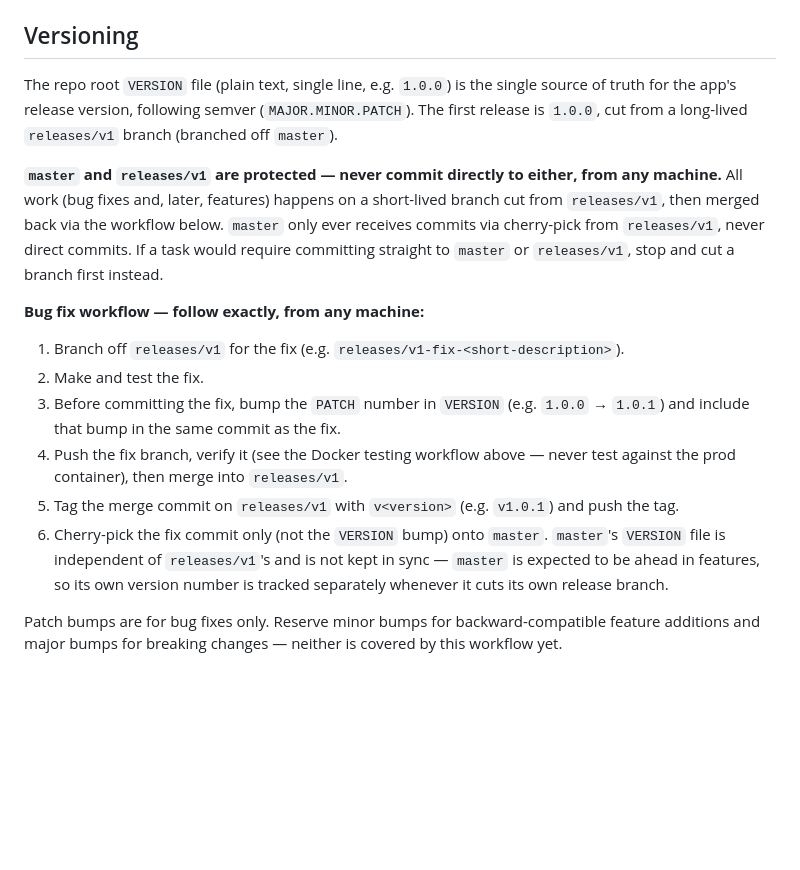
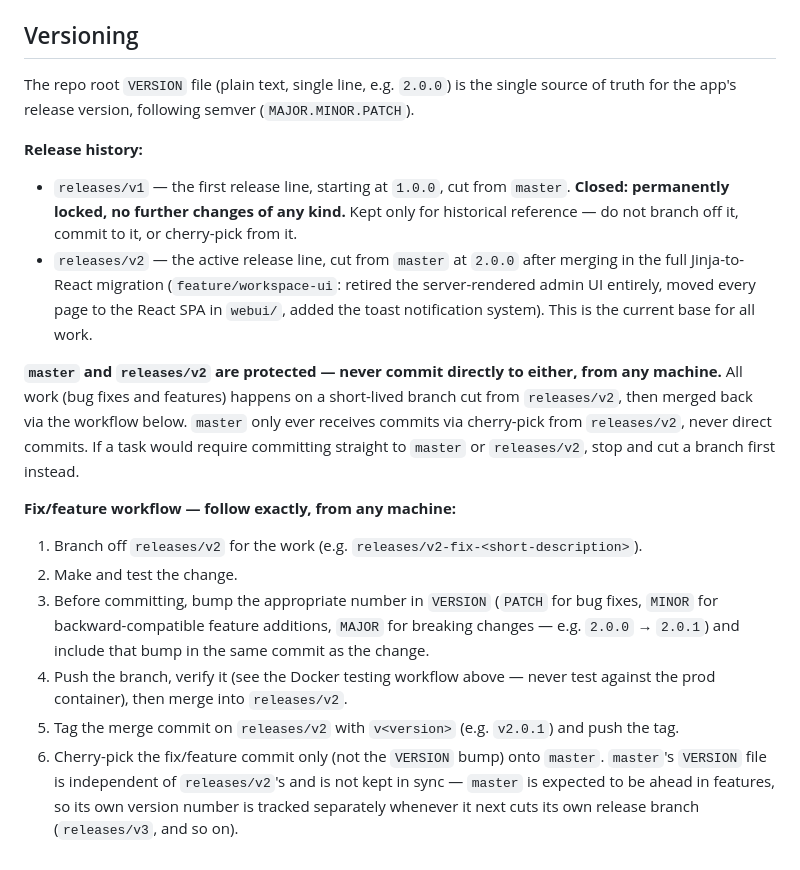
Before and after one commit to sgummalla79/knowledge, a Markdown page: CLAUDE.md, the part around the change. GitHub-like rendering; blank space fills up the shorter version.

Commit message:
Document the releases/v2 workflow; close releases/v1
releases/v1 is now permanently locked (no further changes); releases/v2 is
the active line going forward, replacing it in the branch-protection and
fix/feature workflow this file describes.

```diff
--- a/CLAUDE.md
+++ b/CLAUDE.md
@@ -239,29 +239,35 @@ verification step first. If you need to iterate quickly during development, iter
 
 ## Versioning
 
-The repo root `VERSION` file (plain text, single line, e.g. `1.0.0`) is the single source of truth
-for the app's release version, following semver (`MAJOR.MINOR.PATCH`). The first release is
-`1.0.0`, cut from a long-lived `releases/v1` branch (branched off `master`).
+The repo root `VERSION` file (plain text, single line, e.g. `2.0.0`) is the single source of truth
+for the app's release version, following semver (`MAJOR.MINOR.PATCH`).
 
-**`master` and `releases/v1` are protected — never commit directly to either, from any machine.**
-All work (bug fixes and, later, features) happens on a short-lived branch cut from `releases/v1`,
-then merged back via the workflow below. `master` only ever receives commits via cherry-pick from
-`releases/v1`, never direct commits. If a task would require committing straight to `master` or
-`releases/v1`, stop and cut a branch first instead.
+**Release history:**
+- `releases/v1` — the first release line, starting at `1.0.0`, cut from `master`. **Closed:
+  permanently locked, no further changes of any kind.** Kept only for historical reference — do
+  not branch off it, commit to it, or cherry-pick from it.
+- `releases/v2` — the active release line, cut from `master` at `2.0.0` after merging in the full
+  Jinja-to-React migration (`feature/workspace-ui`: retired the server-rendered admin UI entirely,
+  moved every page to the React SPA in `webui/`, added the toast notification system). This is the
+  current base for all work.
 
-**Bug fix workflow — follow exactly, from any machine:**
+**`master` and `releases/v2` are protected — never commit directly to either, from any machine.**
+All work (bug fixes and features) happens on a short-lived branch cut from `releases/v2`, then
+merged back via the workflow below. `master` only ever receives commits via cherry-pick from
+`releases/v2`, never direct commits. If a task would require committing straight to `master` or
+`releases/v2`, stop and cut a branch first instead.
 
-1. Branch off `releases/v1` for the fix (e.g. `releases/v1-fix-<short-description>`).
-2. Make and test the fix.
-3. Before committing the fix, bump the `PATCH` number in `VERSION` (e.g. `1.0.0` → `1.0.1`) and
-   include that bump in the same commit as the fix.
-4. Push the fix branch, verify it (see the Docker testing workflow above — never test against the
-   prod container), then merge into `releases/v1`.
-5. Tag the merge commit on `releases/v1` with `v<version>` (e.g. `v1.0.1`) and push the tag.
-6. Cherry-pick the fix commit only (not the `VERSION` bump) onto `master`. `master`'s `VERSION`
-   file is independent of `releases/v1`'s and is not kept in sync — `master` is expected to be
-   ahead in features, so its own version number is tracked separately whenever it cuts its own
-   release branch.
+**Fix/feature workflow — follow exactly, from any machine:**
 
-Patch bumps are for bug fixes only. Reserve minor bumps for backward-compatible feature additions
-and major bumps for breaking changes — neither is covered by this workflow yet.
+1. Branch off `releases/v2` for the work (e.g. `releases/v2-fix-<short-description>`).
+2. Make and test the change.
+3. Before committing, bump the appropriate number in `VERSION` (`PATCH` for bug fixes, `MINOR` for
+   backward-compatible feature additions, `MAJOR` for breaking changes — e.g. `2.0.0` → `2.0.1`)
+   and include that bump in the same commit as the change.
+4. Push the branch, verify it (see the Docker testing workflow above — never test against the
+   prod container), then merge into `releases/v2`.
+5. Tag the merge commit on `releases/v2` with `v<version>` (e.g. `v2.0.1`) and push the tag.
+6. Cherry-pick the fix/feature commit only (not the `VERSION` bump) onto `master`. `master`'s
+   `VERSION` file is independent of `releases/v2`'s and is not kept in sync — `master` is expected
+   to be ahead in features, so its own version number is tracked separately whenever it next cuts
+   its own release branch (`releases/v3`, and so on).
```
